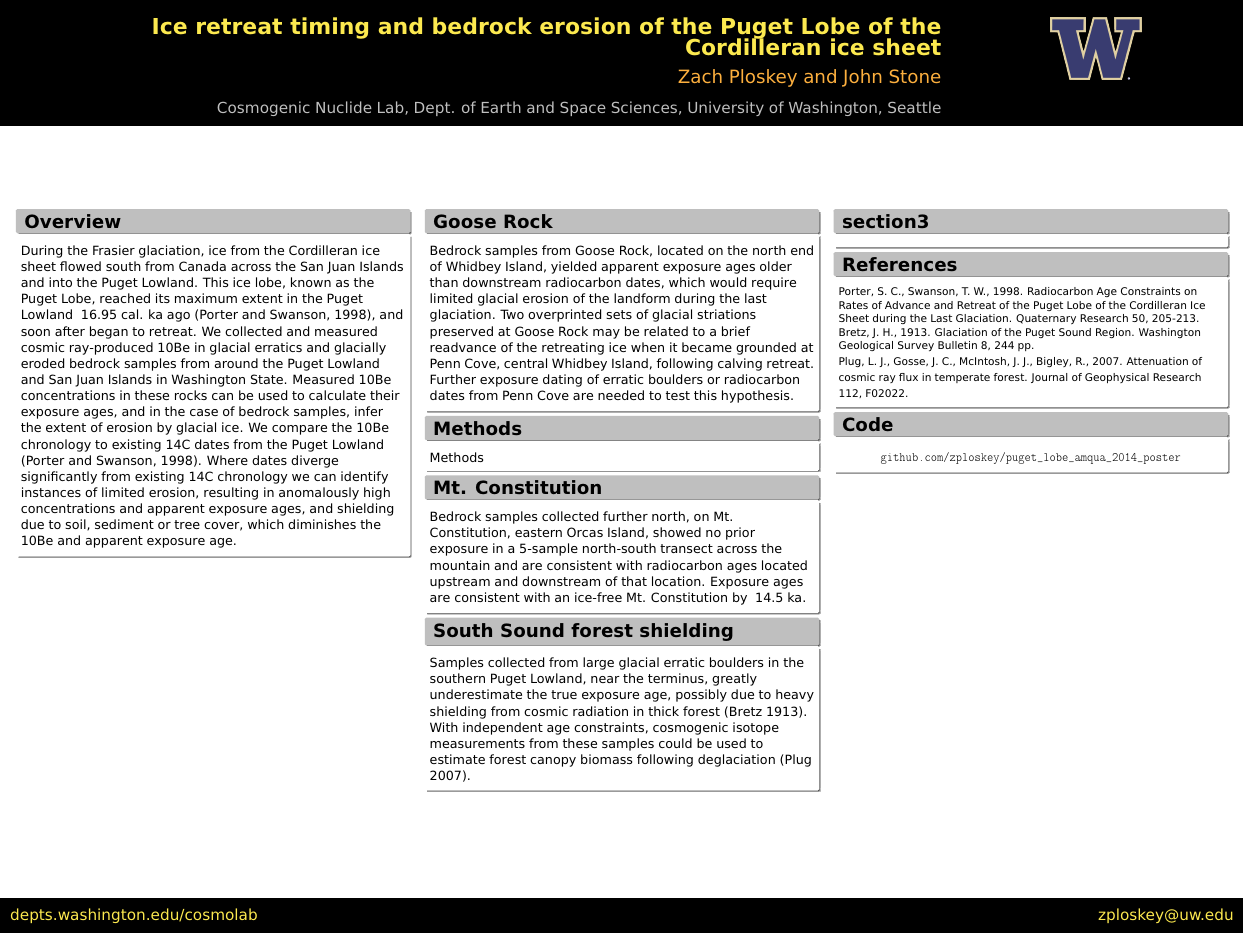
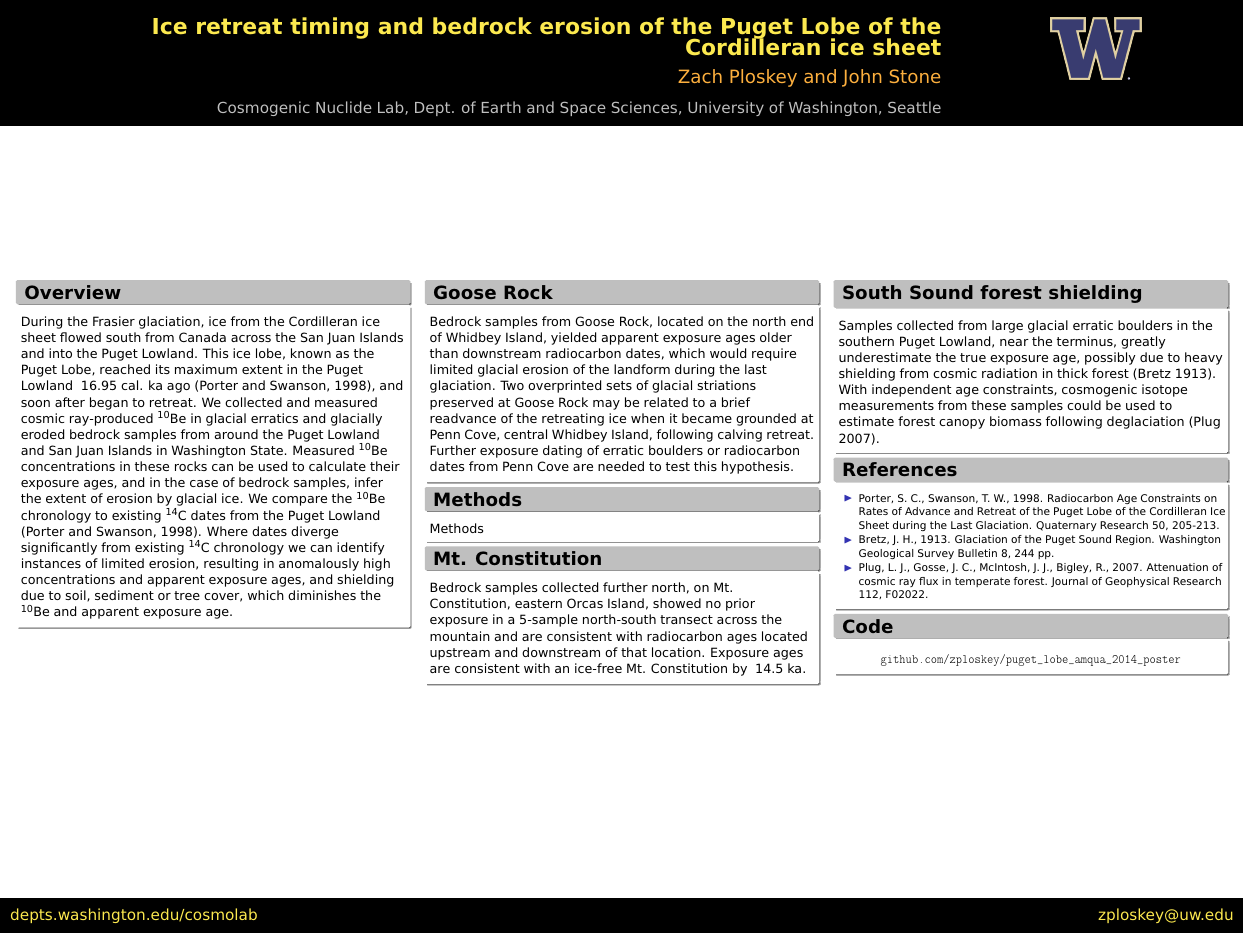
Before and after one commit to zploskey/puget_lobe_amqua_2014_poster, a LaTeX poster (poster.tex): the whole page. Compiled offline with pdfLaTeX.

Commit message:
superscripts and reorganizing

```diff
--- a/poster.tex
+++ b/poster.tex
@@ -34,10 +34,10 @@
 \begin{block}{Overview}
 During the Frasier glaciation, ice from the Cordilleran ice sheet flowed south from Canada across the San Juan Islands and into the Puget Lowland.
 This ice lobe, known as the Puget Lobe, reached its maximum extent in the Puget Lowland ~16.95 cal. ka ago  (Porter and Swanson, 1998), and soon after began to retreat.
-We collected and measured cosmic ray-produced 10Be in glacial erratics and glacially eroded bedrock samples from around the Puget Lowland and San Juan Islands in Washington State.
-Measured 10Be concentrations in these rocks can be used to calculate their exposure ages, and in the case of bedrock samples, infer the extent of erosion by glacial ice.
-We compare the 10Be chronology to existing 14C dates from the Puget Lowland (Porter and Swanson, 1998).
-Where dates diverge significantly from existing 14C chronology we can identify instances of limited erosion, resulting in anomalously high concentrations and apparent exposure ages, and shielding due to soil, sediment or tree cover, which diminishes the 10Be and apparent exposure age.
+We collected and measured cosmic ray-produced $^{10}$Be in glacial erratics and glacially eroded bedrock samples from around the Puget Lowland and San Juan Islands in Washington State.
+Measured $^{10}$Be concentrations in these rocks can be used to calculate their exposure ages, and in the case of bedrock samples, infer the extent of erosion by glacial ice.
+We compare the $^{10}$Be chronology to existing $^{14}$C dates from the Puget Lowland (Porter and Swanson, 1998).
+Where dates diverge significantly from existing $^{14}$C chronology we can identify instances of limited erosion, resulting in anomalously high concentrations and apparent exposure ages, and shielding due to soil, sediment or tree cover, which diminishes the $^{10}$Be and apparent exposure age.
 
 \end{block}
 
@@ -75,26 +79,20 @@ With independent age constraints, cosmogenic isotope measurements from these sam
 
 \end{block}
 
-
-\end{column}
-
-\begin{column}{.32\columnwidth}
-
-
-
-\begin{block}{section3}
-
-\end{block}
-
-
 \begin{block}{References}
 {\small
-	Porter, S. C., Swanson, T. W., 1998. Radiocarbon Age Constraints on Rates of Advance and Retreat of the Puget Lobe of the Cordilleran Ice Sheet during the Last Glaciation. Quaternary Research 50, 205-213.
 
-Bretz, J. H., 1913. Glaciation of the Puget Sound Region. Washington Geological Survey Bulletin 8, 244 pp.
+\begin{itemize}
 
-Plug, L. J., Gosse, J. C., McIntosh, J. J., Bigley, R., 2007. Attenuation of cosmic ray flux in temperate forest. Journal of Geophysical Research 112, F02022.
-	}
+\item Porter, S. C., Swanson, T. W., 1998. Radiocarbon Age Constraints on Rates of Advance and Retreat of the Puget Lobe of the Cordilleran Ice Sheet during the Last Glaciation. Quaternary Research 50, 205-213.
+
+\item Bretz, J. H., 1913. Glaciation of the Puget Sound Region. Washington Geological Survey Bulletin 8, 244 pp.
+
+\item Plug, L. J., Gosse, J. C., McIntosh, J. J., Bigley, R., 2007. Attenuation of cosmic ray flux in temperate forest. Journal of Geophysical Research 112, F02022.
+
+\end{itemize}
+
+} %small
 \end{block}
 
 \begin{block}{Code}
```
Also changed, not shown: poster.tex (4 more changed lines).
